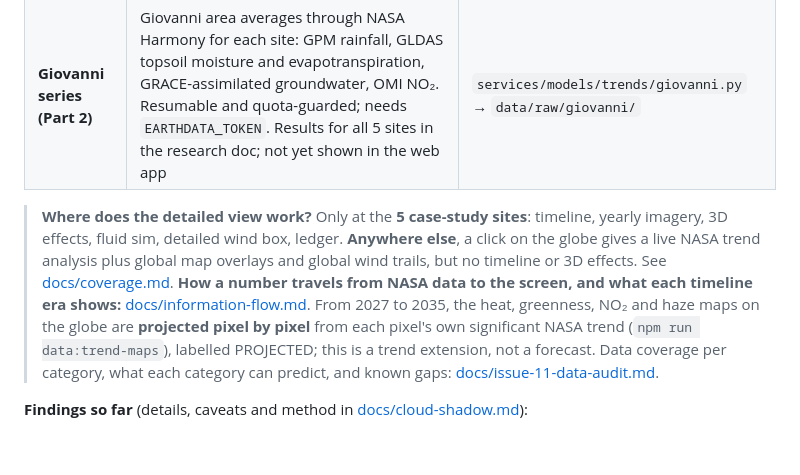
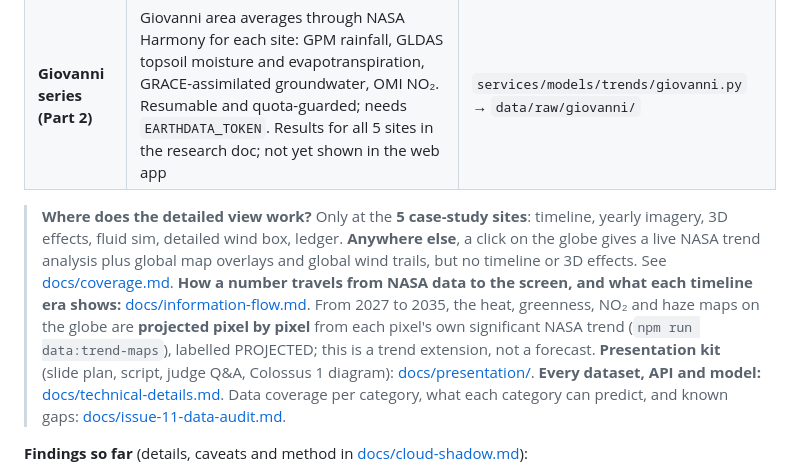
Before and after one commit to Moustafa-FD/NasaSpaceHacks2026GoofyGoobers, a Markdown page: README.md, the part around the change. Rendered like a GitHub page; blank space fills up the shorter version.

```diff
--- a/README.md
+++ b/README.md
@@ -65,7 +65,7 @@ Environmental changes observed near a data center do not necessarily establish t
 | **Trend engine (Python, Part 2)** | Seasonal Mann-Kendall, Hamed-Rao correction (can only widen uncertainty), Sen's slope + CI, autocorrelation-adjusted t-test, control-region comparison and missing-data rules. Runs from a CLI on CSV files **and as the `trend-analysis` job in the Node API**. Research on data access and wind/pressure sources: [docs/research/data-access-and-models.md](docs/research/data-access-and-models.md) | `services/models/trends/` |
 | **Giovanni series (Part 2)** | Giovanni area averages through NASA Harmony for each site: GPM rainfall, GLDAS topsoil moisture and evapotranspiration, GRACE-assimilated groundwater, OMI NO₂. Resumable and quota-guarded; needs `EARTHDATA_TOKEN`. Results for all 5 sites in the research doc; not yet shown in the web app | `services/models/trends/giovanni.py` → `data/raw/giovanni/` |
 
-> **Where does the detailed view work?** Only at the **5 case-study sites**: timeline, yearly imagery, 3D effects, fluid sim, detailed wind box, ledger. **Anywhere else**, a click on the globe gives a live NASA trend analysis plus global map overlays and global wind trails, but no timeline or 3D effects. See [docs/coverage.md](docs/coverage.md). **How a number travels from NASA data to the screen, and what each timeline era shows:** [docs/information-flow.md](docs/information-flow.md). From 2027 to 2035, the heat, greenness, NO₂ and haze maps on the globe are **projected pixel by pixel** from each pixel's own significant NASA trend (`npm run data:trend-maps`), labelled PROJECTED; this is a trend extension, not a forecast. Data coverage per category, what each category can predict, and known gaps: [docs/issue-11-data-audit.md](docs/issue-11-data-audit.md).
+> **Where does the detailed view work?** Only at the **5 case-study sites**: timeline, yearly imagery, 3D effects, fluid sim, detailed wind box, ledger. **Anywhere else**, a click on the globe gives a live NASA trend analysis plus global map overlays and global wind trails, but no timeline or 3D effects. See [docs/coverage.md](docs/coverage.md). **How a number travels from NASA data to the screen, and what each timeline era shows:** [docs/information-flow.md](docs/information-flow.md). From 2027 to 2035, the heat, greenness, NO₂ and haze maps on the globe are **projected pixel by pixel** from each pixel's own significant NASA trend (`npm run data:trend-maps`), labelled PROJECTED; this is a trend extension, not a forecast. **Presentation kit** (slide plan, script, judge Q&A, Colossus 1 diagram): [docs/presentation/](docs/presentation/README.md). **Every dataset, API and model:** [docs/technical-details.md](docs/technical-details.md). Data coverage per category, what each category can predict, and known gaps: [docs/issue-11-data-audit.md](docs/issue-11-data-audit.md).
 
 **Findings so far** (details, caveats and method in [docs/cloud-shadow.md](docs/cloud-shadow.md)):
 - **Ashburn, VA:** the region's air warmed **+0.71 °C/decade** (MERRA-2, p = 0.001), and the data-center area's **night-time surface heat** warmed a further **+0.25 °C/decade** beyond its surroundings (p = 0.001).
```
Also changed, not shown: docs/information-flow.md (+2 -1 lines), docs/issue-11-data-audit.md (+1 -0 lines), docs/presentation/README.md (added, +72 -0 lines), docs/technical-details.md (added, +157 -0 lines), docs/presentation/colossus1-how-it-works.png (added), 7 other files.
